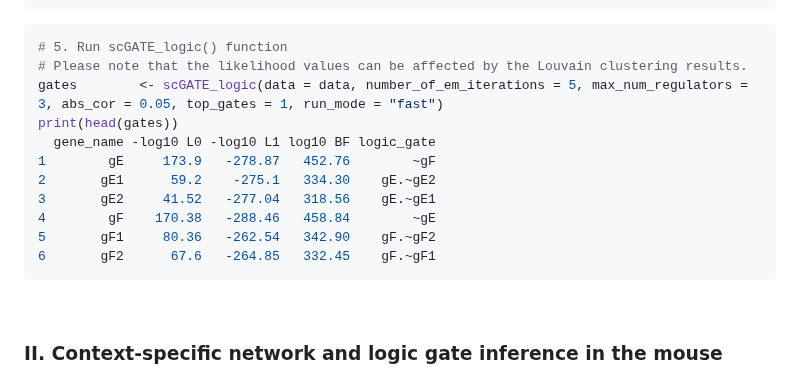
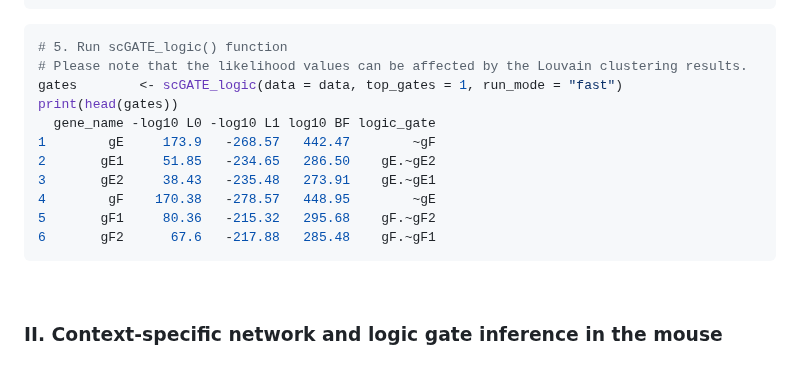
Before and after one commit to CompBioIPM/scGATE, a Markdown page: README.md, the part around one of its changes. GitHub-like rendering.

````diff
--- a/README.md
+++ b/README.md
@@ -149,15 +150,15 @@ data$n_counts<- data$n_counts[ , which(sqrt(apply(data$n_counts,2,var))> 0.20)]
 ```R
 # 5. Run scGATE_logic() function
 # Please note that the likelihood values can be affected by the Louvain clustering results.
-gates        <- scGATE_logic(data = data, number_of_em_iterations = 5, max_num_regulators = 3, abs_cor = 0.05, top_gates = 1, run_mode = "fast")
+gates        <- scGATE_logic(data = data, top_gates = 1, run_mode = "fast")
 print(head(gates))
   gene_name -log10 L0 -log10 L1 log10 BF logic_gate
-1        gE     173.9   -278.87   452.76        ~gF
-2       gE1      59.2    -275.1   334.30    gE.~gE2
-3       gE2     41.52   -277.04   318.56    gE.~gE1
-4        gF    170.38   -288.46   458.84        ~gE
-5       gF1     80.36   -262.54   342.90    gF.~gF2
-6       gF2      67.6   -264.85   332.45    gF.~gF1
+1        gE     173.9   -268.57   442.47        ~gF
+2       gE1     51.85   -234.65   286.50    gE.~gE2
+3       gE2     38.43   -235.48   273.91    gE.~gE1
+4        gF    170.38   -278.57   448.95        ~gE
+5       gF1     80.36   -215.32   295.68    gF.~gF2
+6       gF2      67.6   -217.88   285.48    gF.~gF1
 ```
 
 <br>
````
Also changed, not shown: other parts of README.md (+2 -1 lines).
